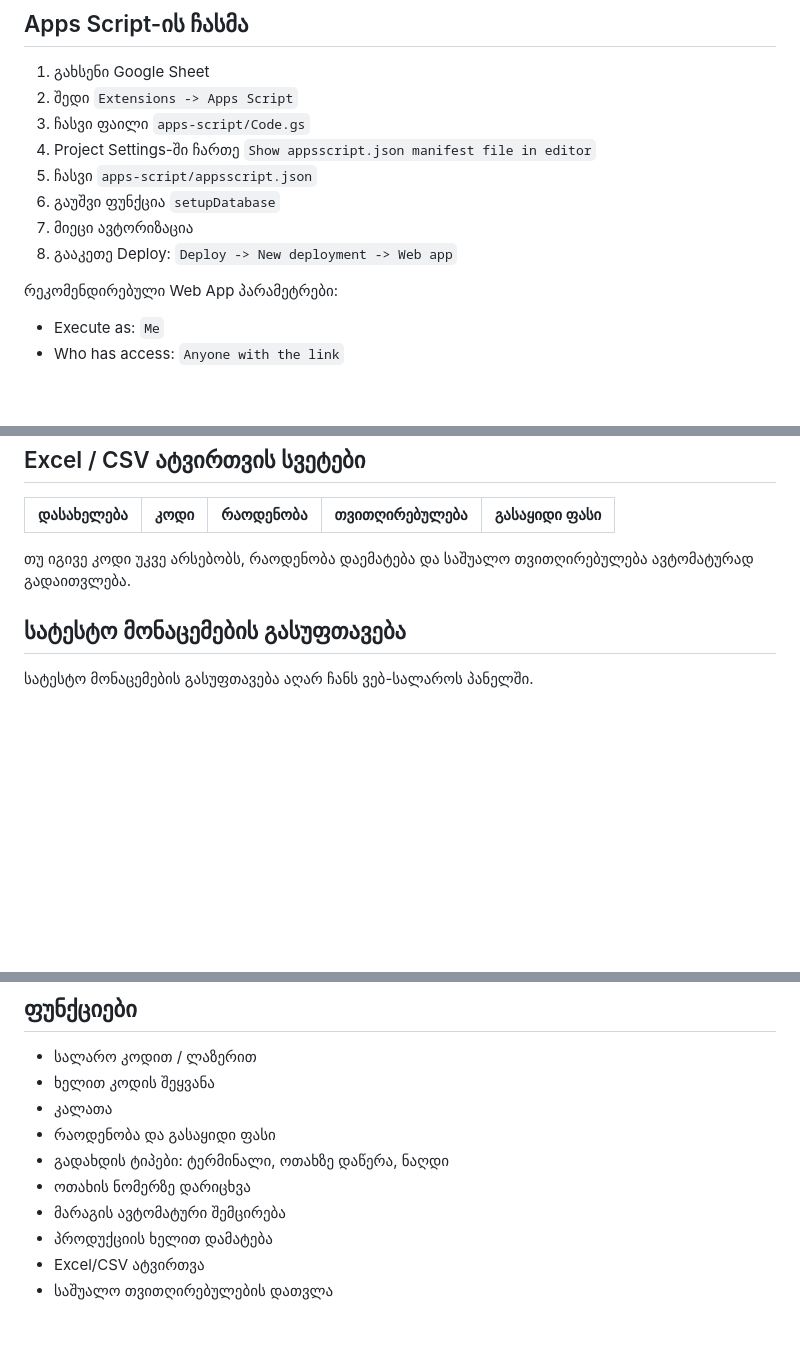
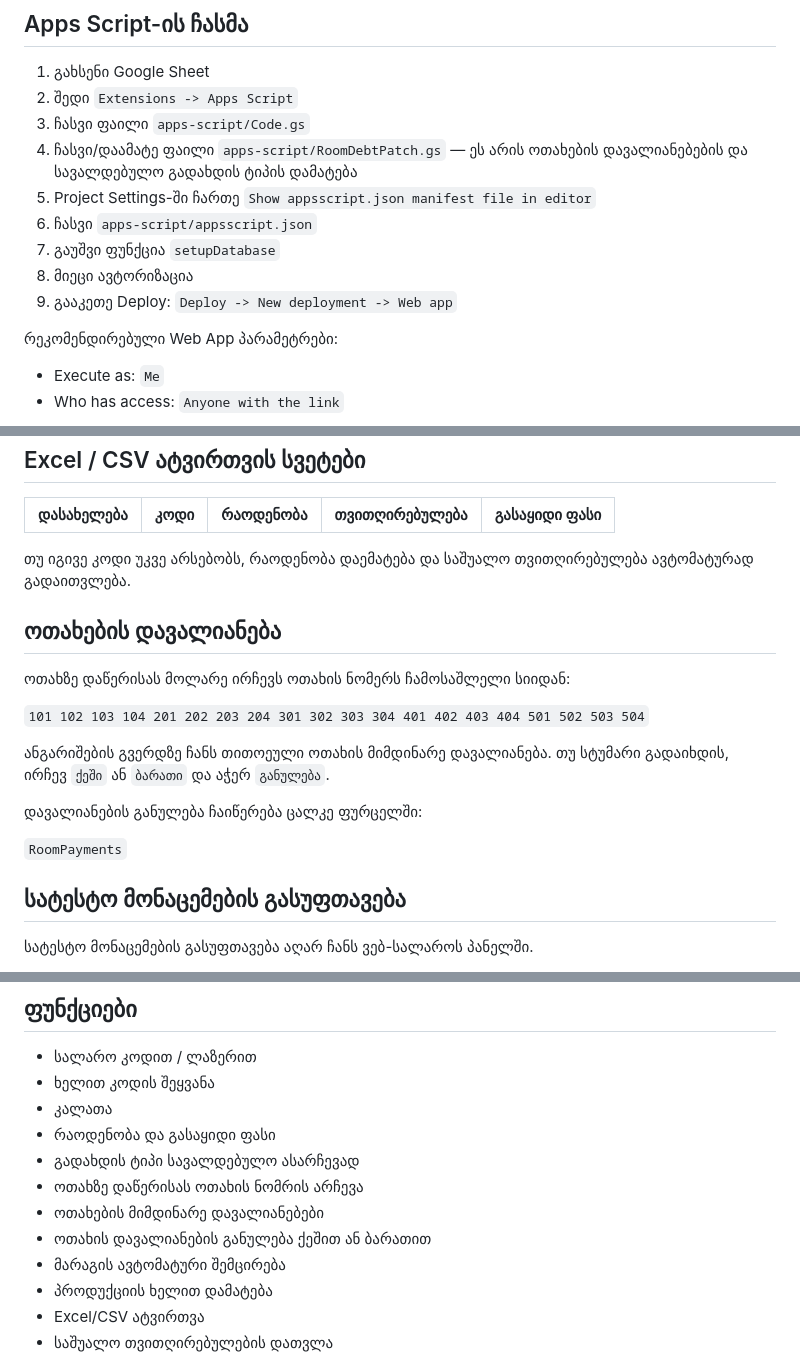
Before and after one commit to mamuluxgeo-cmd/HotelMarket, a Markdown page: README.md, 3 parts joined by grey strips. Rendered like a GitHub page; blank space fills up the shorter version.

Commit message:
Document room debt update

```diff
--- a/README.md
+++ b/README.md
@@ -19,11 +19,12 @@ Sheet ID:
 1. გახსენი Google Sheet
 2. შედი `Extensions -> Apps Script`
 3. ჩასვი ფაილი `apps-script/Code.gs`
-4. Project Settings-ში ჩართე `Show appsscript.json manifest file in editor`
-5. ჩასვი `apps-script/appsscript.json`
-6. გაუშვი ფუნქცია `setupDatabase`
-7. მიეცი ავტორიზაცია
-8. გააკეთე Deploy: `Deploy -> New deployment -> Web app`
+4. ჩასვი/დაამატე ფაილი `apps-script/RoomDebtPatch.gs` — ეს არის ოთახების დავალიანებების და სავალდებულო გადახდის ტიპის დამატება
+5. Project Settings-ში ჩართე `Show appsscript.json manifest file in editor`
+6. ჩასვი `apps-script/appsscript.json`
+7. გაუშვი ფუნქცია `setupDatabase`
+8. მიეცი ავტორიზაცია
+9. გააკეთე Deploy: `Deploy -> New deployment -> Web app`
 
 რეკომენდირებული Web App პარამეტრები:
 
@@ -58,6 +59,18 @@ Sheet ID:
 
 თუ იგივე კოდი უკვე არსებობს, რაოდენობა დაემატება და საშუალო თვითღირებულება ავტომატურად გადაითვლება.
 
+## ოთახების დავალიანება
+
+ოთახზე დაწერისას მოლარე ირჩევს ოთახის ნომერს ჩამოსაშლელი სიიდან:
+
+`101 102 103 104 201 202 203 204 301 302 303 304 401 402 403 404 501 502 503 504`
+
+ანგარიშების გვერდზე ჩანს თითოეული ოთახის მიმდინარე დავალიანება. თუ სტუმარი გადაიხდის, ირჩევ `ქეში` ან `ბარათი` და აჭერ `განულება`.
+
+დავალიანების განულება ჩაიწერება ცალკე ფურცელში:
+
+`RoomPayments`
+
 ## სატესტო მონაცემების გასუფთავება
 
 სატესტო მონაცემების გასუფთავება აღარ ჩანს ვებ-სალაროს პანელში.
@@ -82,8 +95,10 @@ Sheet ID:
 - ხელით კოდის შეყვანა
 - კალათა
 - რაოდენობა და გასაყიდი ფასი
-- გადახდის ტიპები: ტერმინალი, ოთახზე დაწერა, ნაღდი
-- ოთახის ნომერზე დარიცხვა
+- გადახდის ტიპი სავალდებულო ასარჩევად
+- ოთახზე დაწერისას ოთახის ნომრის არჩევა
+- ოთახების მიმდინარე დავალიანებები
+- ოთახის დავალიანების განულება ქეშით ან ბარათით
 - მარაგის ავტომატური შემცირება
 - პროდუქციის ხელით დამატება
 - Excel/CSV ატვირთვა
```
